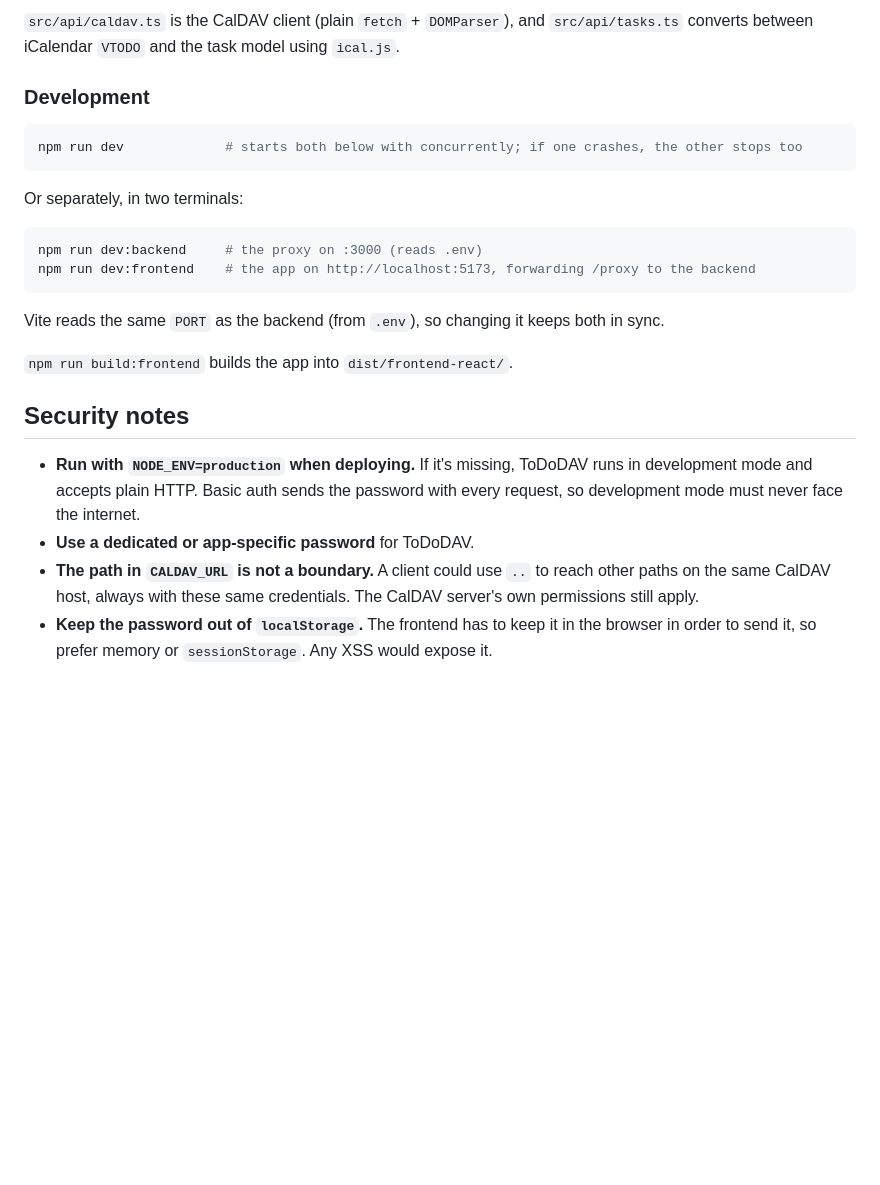
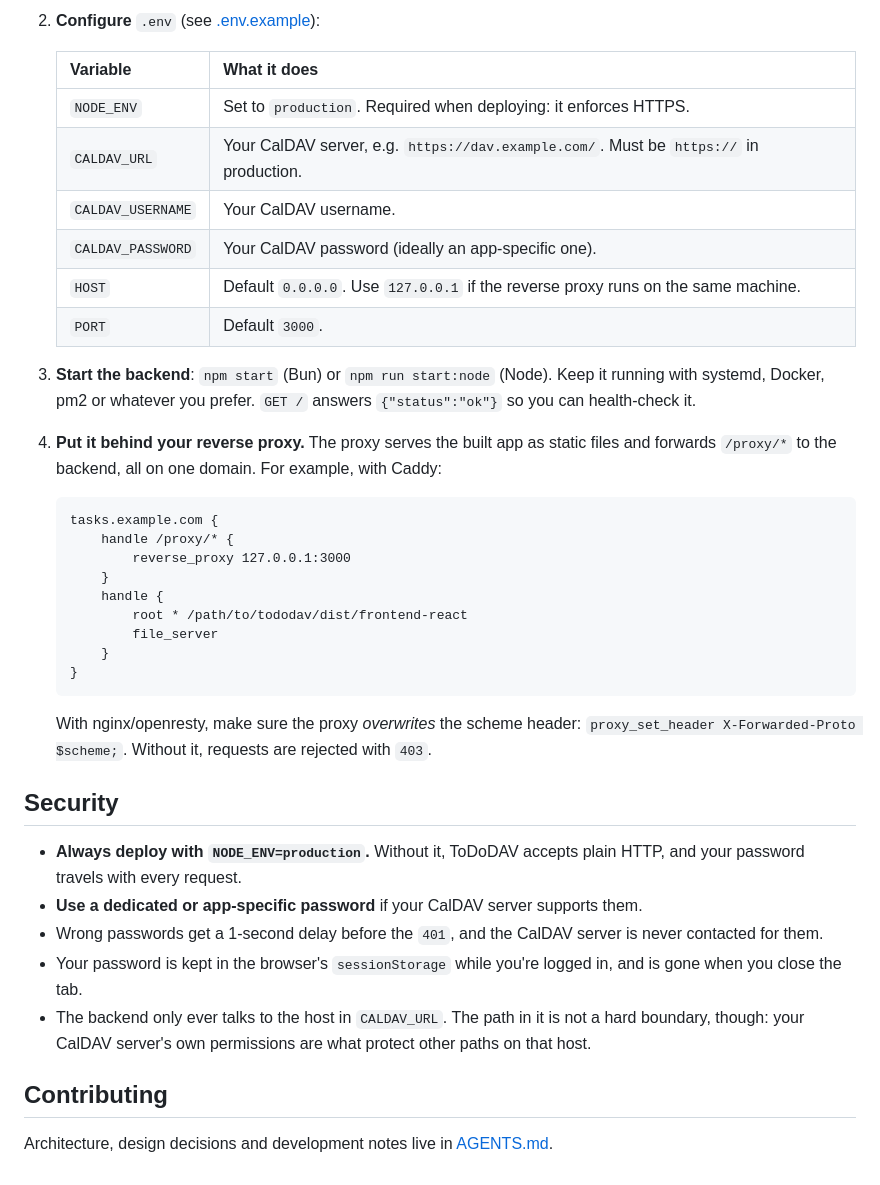
Before and after one commit to Carual/ToDoDAV, a Markdown page: README.md, the part around one of its changes. Rendered like a GitHub page; blank space fills up the shorter version.

````diff
--- a/README.md
+++ b/README.md
@@ -57,26 +58,41 @@ A React + Vite app that looks and behaves like Todoist:
 
-`src/api/caldav.ts` is the CalDAV client (plain `fetch` + `DOMParser`), and `src/api/tasks.ts` converts between iCalendar `VTODO` and the task model using `ical.js`.
+2. **Configure** `.env` (see [.env.example](.env.example)):
 
-### Development
+   | Variable | What it does |
+   | --- | --- |
+   | `NODE_ENV` | Set to `production`. Required when deploying: it enforces HTTPS. |
+   | `CALDAV_URL` | Your CalDAV server, e.g. `https://dav.example.com/`. Must be `https://` in production. |
+   | `CALDAV_USERNAME` | Your CalDAV username. |
+   | `CALDAV_PASSWORD` | Your CalDAV password (ideally an app-specific one). |
+   | `HOST` | Default `0.0.0.0`. Use `127.0.0.1` if the reverse proxy runs on the same machine. |
+   | `PORT` | Default `3000`. |
 
-```sh
-npm run dev             # starts both below with concurrently; if one crashes, the other stops too
-```
+3. **Start the backend**: `npm start` (Bun) or `npm run start:node` (Node). Keep it running with systemd, Docker, pm2 or whatever you prefer. `GET /` answers `{"status":"ok"}` so you can health-check it.
 
-Or separately, in two terminals:
+4. **Put it behind your reverse proxy.** The proxy serves the built app as static files and forwards `/proxy/*` to the backend, all on one domain. For example, with Caddy:
 
-```sh
-npm run dev:backend     # the proxy on :3000 (reads .env)
-npm run dev:frontend    # the app on http://localhost:5173, forwarding /proxy to the backend
-```
+   ```caddy
+   tasks.example.com {
+       handle /proxy/* {
+           reverse_proxy 127.0.0.1:3000
+       }
+       handle {
+           root * /path/to/tododav/dist/frontend-react
+           file_server
+       }
+   }
+   ```
 
-Vite reads the same `PORT` as the backend (from `.env`), so changing it keeps both in sync.
+   With nginx/openresty, make sure the proxy *overwrites* the scheme header: `proxy_set_header X-Forwarded-Proto $scheme;`. Without it, requests are rejected with `403`.
 
-`npm run build:frontend` builds the app into `dist/frontend-react/`.
+## Security
 
-## Security notes
+- **Always deploy with `NODE_ENV=production`.** Without it, ToDoDAV accepts plain HTTP, and your password travels with every request.
+- **Use a dedicated or app-specific password** if your CalDAV server supports them.
+- Wrong passwords get a 1-second delay before the `401`, and the CalDAV server is never contacted for them.
+- Your password is kept in the browser's `sessionStorage` while you're logged in, and is gone when you close the tab.
+- The backend only ever talks to the host in `CALDAV_URL`. The path in it is not a hard boundary, though: your CalDAV server's own permissions are what protect other paths on that host.
 
-- **Run with `NODE_ENV=production` when deploying.** If it's missing, ToDoDAV runs in development mode and accepts plain HTTP. Basic auth sends the password with every request, so development mode must never face the internet.
-- **Use a dedicated or app-specific password** for ToDoDAV.
-- **The path in `CALDAV_URL` is not a boundary.** A client could use `..` to reach other paths on the same CalDAV host, always with these same credentials. The CalDAV server's own permissions still apply.
-- **Keep the password out of `localStorage`.** The frontend has to keep it in the browser in order to send it, so prefer memory or `sessionStorage`. Any XSS would expose it.
+## Contributing
+
+Architecture, design decisions and development notes live in [AGENTS.md](AGENTS.md).
````
Also changed, not shown: other parts of README.md (+40 -39 lines), AGENTS.md (added, +125 -0 lines).
